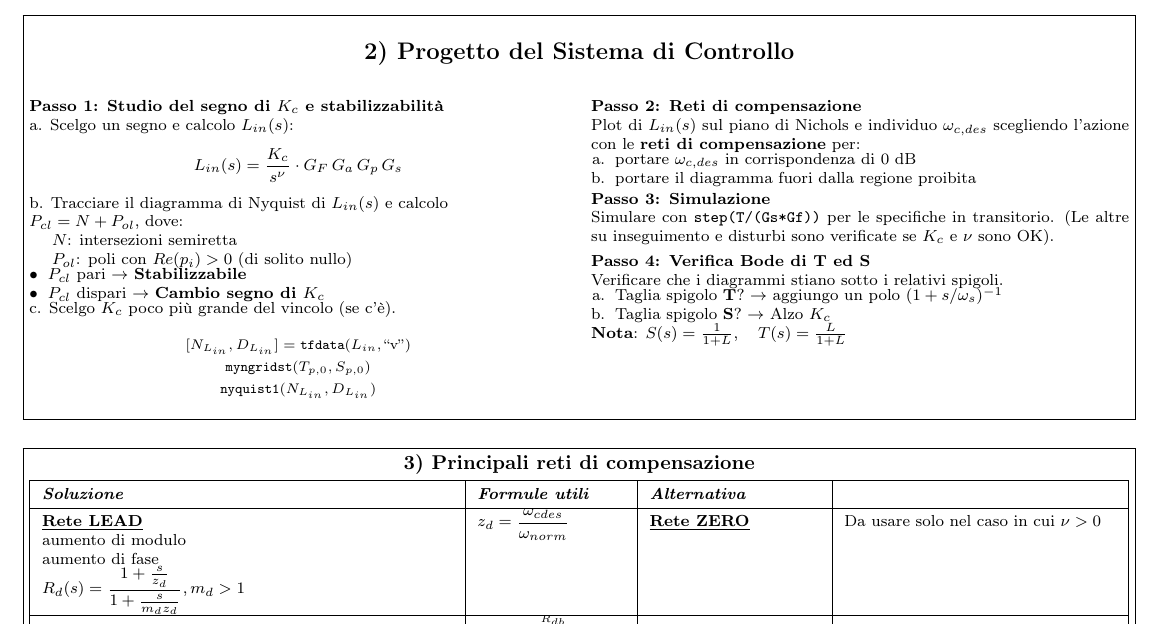
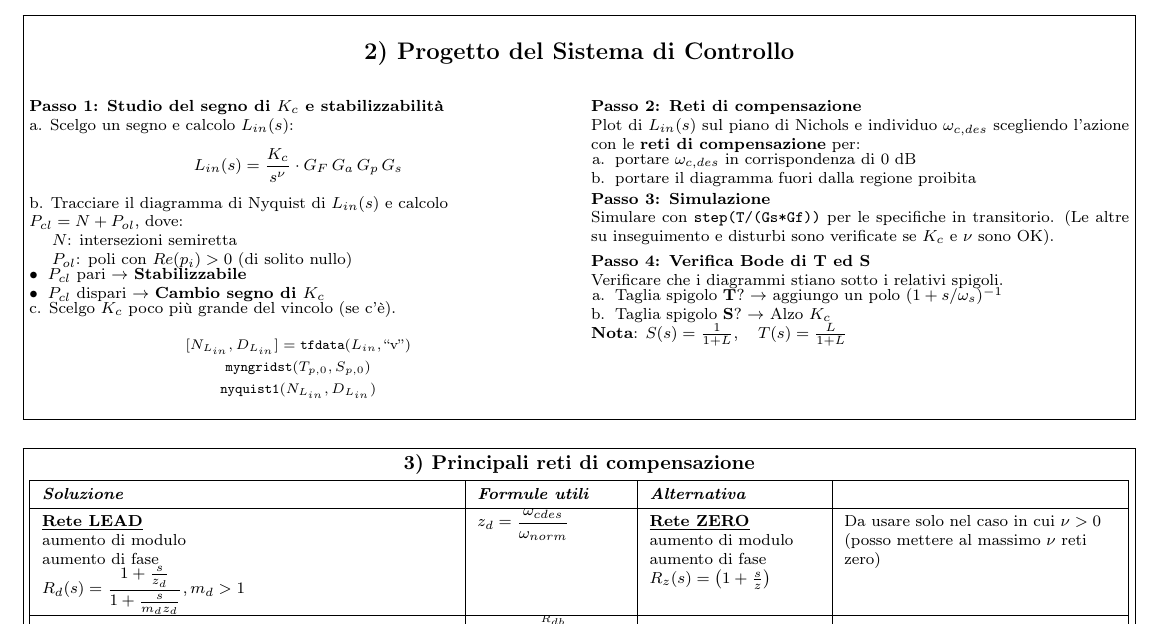
Before and after one commit to jack140704/Formulario-Controlli, a LaTeX document (formulario.tex): part of page 1 of 4, cut so that both start at the same text. Compiled offline with pdfLaTeX.

Commit message:
Added zero network

```diff
--- a/formulario.tex
+++ b/formulario.tex
@@ -225,8 +225,8 @@ Verificare che i diagrammi stiano sotto i relativi spigoli.
 \hline
 \textbf{\underline{Rete LEAD}}\newline aumento di modulo\newline aumento di fase\newline $R_d(s) = \dfrac{1 + \frac{s}{z_d}}{1 + \frac{s}{m_d z_d}}, m_d > 1$
 & $z_d = \dfrac{\omega_{cdes}}{\omega_{norm}}$
-& \textbf{\underline{Rete ZERO}}
-& Da usare solo nel caso in cui $\nu > 0$ \\
+& \textbf{\underline{Rete ZERO}}\newline aumento di modulo\newline aumento di fase\newline $R_z(s) = \left(1 + \frac{s}{z}\right)$
+& Da usare solo nel caso in cui $\nu > 0$ (posso mettere al massimo $\nu$ reti zero)\\
 \hline
 \textbf{\underline{Rete LAG}}\newline diminuzione modulo\newline $R_i(s) = \dfrac{1 + \frac{s}{m_i p_i}}{1 + \frac{s}{p_i}}, m_i > 1$
 & $m_i = 10^{\frac{R_{db}}{20}}$\newline \newline $p_i = \dfrac{\omega_{cdes}}{\omega_{norm}}$
```
Also changed, not shown: formulario.pdf.
